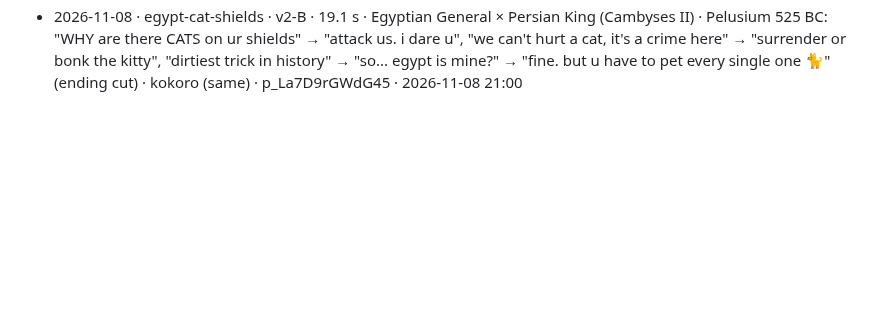
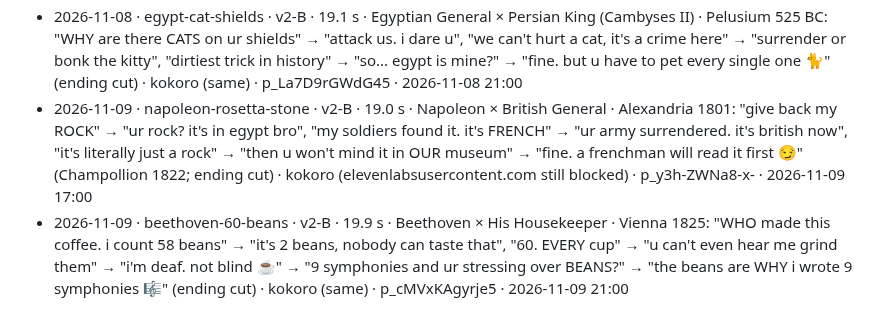
Before and after one commit to FurkiFor/testvv, a Markdown page: pipeline/episodes/LOG.md, the part around the change. Rendered like a GitHub page; blank space fills up the shorter version.

```diff
--- a/pipeline/episodes/LOG.md
+++ b/pipeline/episodes/LOG.md
@@ -66,3 +66,5 @@ One line per published episode: date · slug · characters · core joke · Kervl
 - 2026-11-07 · olympics-naked · v2-B · 18.0 s · The Olympian × His Coach · Olympia 476 BC: "WHERE is my uniform" → "ur wearing it. it's called skin", 40,000 watching → olive oil, "what do i win. gold?" → "a crown. made of leaves 🌿" → "i'm running naked for a SALAD??" (ending cut) · kokoro (same) · p_wGL5zvj_lgrm · 2026-11-07 21:00
 - 2026-11-08 · napoleon-chess-turk · v2-B · 18.7 s · Napoleon × The Turk (chess automaton) · Schönbrunn 1809: "my knight moves 3 squares now. deal with it" → "illegal. putting it back", does it again → Turk sweeps the whole board, "u can't do that to an EMPEROR" → "i'm a machine. i don't know what an emperor is" → "then why is the box sweating 👀" (ending cut) · kokoro (elevenlabsusercontent.com still blocked) · p_b_PEgcmNOey3 · 2026-11-08 17:00
 - 2026-11-08 · egypt-cat-shields · v2-B · 19.1 s · Egyptian General × Persian King (Cambyses II) · Pelusium 525 BC: "WHY are there CATS on ur shields" → "attack us. i dare u", "we can't hurt a cat, it's a crime here" → "surrender or bonk the kitty", "dirtiest trick in history" → "so... egypt is mine?" → "fine. but u have to pet every single one 🐈" (ending cut) · kokoro (same) · p_La7D9rGWdG45 · 2026-11-08 21:00
+- 2026-11-09 · napoleon-rosetta-stone · v2-B · 19.0 s · Napoleon × British General · Alexandria 1801: "give back my ROCK" → "ur rock? it's in egypt bro", "my soldiers found it. it's FRENCH" → "ur army surrendered. it's british now", "it's literally just a rock" → "then u won't mind it in OUR museum" → "fine. a frenchman will read it first 😏" (Champollion 1822; ending cut) · kokoro (elevenlabsusercontent.com still blocked) · p_y3h-ZWNa8-x- · 2026-11-09 17:00
+- 2026-11-09 · beethoven-60-beans · v2-B · 19.9 s · Beethoven × His Housekeeper · Vienna 1825: "WHO made this coffee. i count 58 beans" → "it's 2 beans, nobody can taste that", "60. EVERY cup" → "u can't even hear me grind them" → "i'm deaf. not blind ☕" → "9 symphonies and ur stressing over BEANS?" → "the beans are WHY i wrote 9 symphonies 🎼" (ending cut) · kokoro (same) · p_cMVxKAgyrje5 · 2026-11-09 21:00
```
Also changed, not shown: pipeline/STATS.md (+41 -37 lines).
